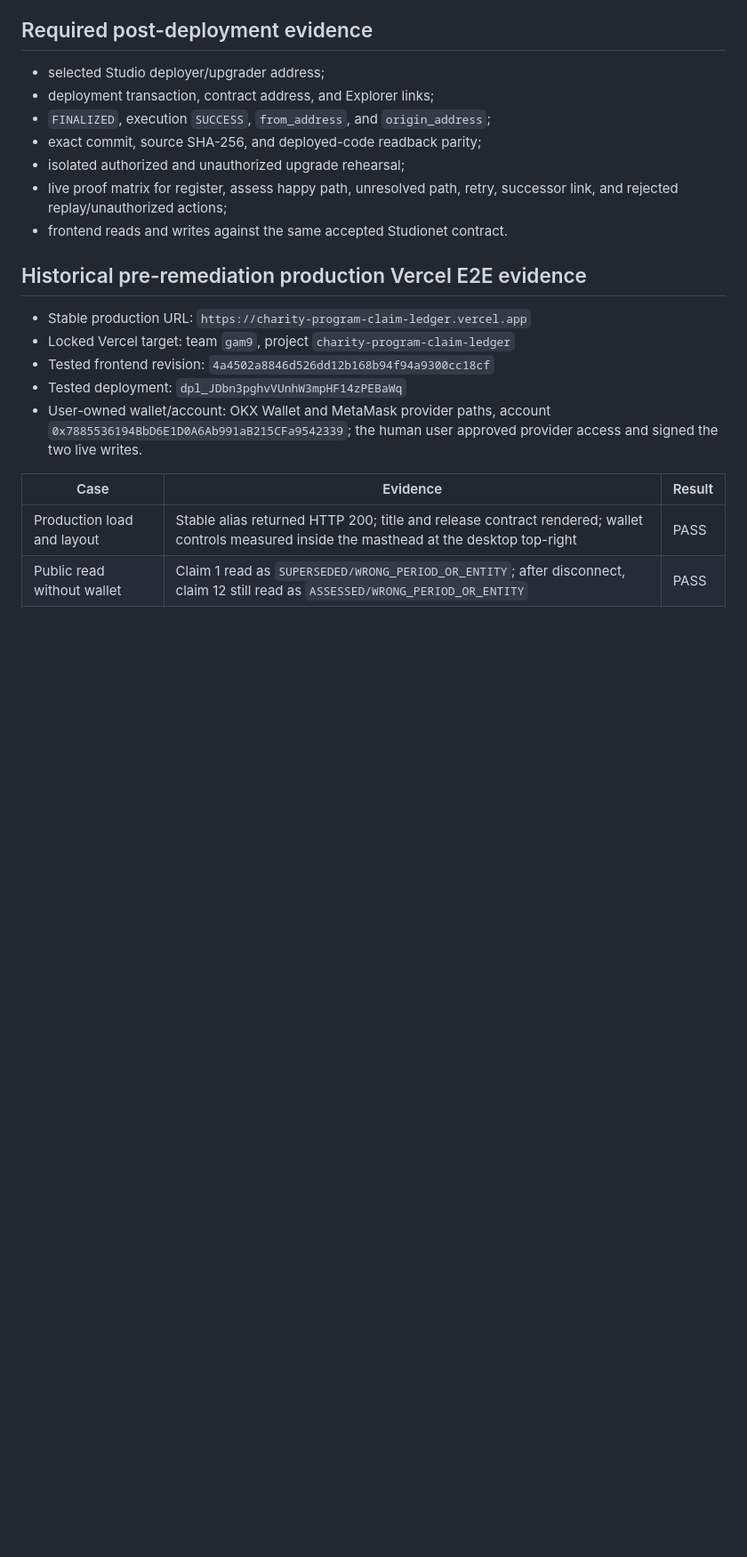
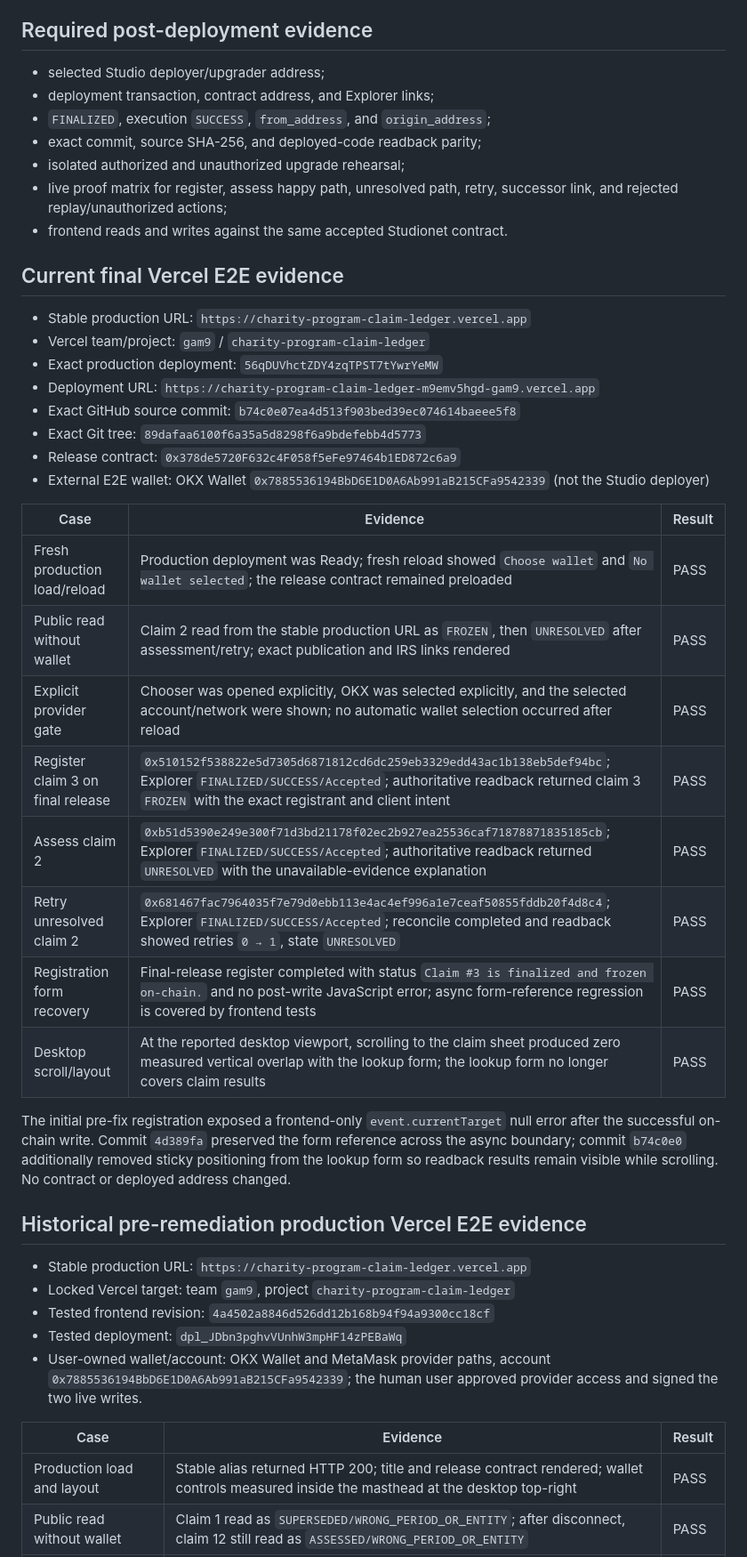
Before and after one commit to ldkfj/charity-program-claim-ledger, a Markdown page: docs/DEPLOYMENT.md, the part around the change. Shown at 89% size. GitHub-like rendering; blank space fills up the shorter version.

Commit message:
docs: record final Vercel E2E evidence

```diff
--- a/docs/DEPLOYMENT.md
+++ b/docs/DEPLOYMENT.md
@@ -143,6 +143,30 @@ If Studionet or its chain state resets, the old address and state cannot be reco
 - live proof matrix for register, assess happy path, unresolved path, retry, successor link, and rejected replay/unauthorized actions;
 - frontend reads and writes against the same accepted Studionet contract.
 
+## Current final Vercel E2E evidence
+
+- Stable production URL: `https://charity-program-claim-ledger.vercel.app`
+- Vercel team/project: `gam9` / `charity-program-claim-ledger`
+- Exact production deployment: `56qDUVhctZDY4zqTPST7tYwrYeMW`
+- Deployment URL: `https://charity-program-claim-ledger-m9emv5hgd-gam9.vercel.app`
+- Exact GitHub source commit: `b74c0e07ea4d513f903bed39ec074614baeee5f8`
+- Exact Git tree: `89dafaa6100f6a35a5d8298f6a9bdefebb4d5773`
+- Release contract: `0x378de5720F632c4F058f5eFe97464b1ED872c6a9`
+- External E2E wallet: OKX Wallet `0x7885536194BbD6E1D0A6Ab991aB215CFa9542339` (not the Studio deployer)
+
+| Case | Evidence | Result |
+|---|---|---|
+| Fresh production load/reload | Production deployment was Ready; fresh reload showed `Choose wallet` and `No wallet selected`; the release contract remained preloaded | PASS |
+| Public read without wallet | Claim 2 read from the stable production URL as `FROZEN`, then `UNRESOLVED` after assessment/retry; exact publication and IRS links rendered | PASS |
+| Explicit provider gate | Chooser was opened explicitly, OKX was selected explicitly, and the selected account/network were shown; no automatic wallet selection occurred after reload | PASS |
+| Register claim 3 on final release | `0x510152f538822e5d7305d6871812cd6dc259eb3329edd43ac1b138eb5def94bc`; Explorer `FINALIZED/SUCCESS/Accepted`; authoritative readback returned claim 3 `FROZEN` with the exact registrant and client intent | PASS |
+| Assess claim 2 | `0xb51d5390e249e300f71d3bd21178f02ec2b927ea25536caf71878871835185cb`; Explorer `FINALIZED/SUCCESS/Accepted`; authoritative readback returned `UNRESOLVED` with the unavailable-evidence explanation | PASS |
+| Retry unresolved claim 2 | `0x681467fac7964035f7e79d0ebb113e4ac4ef996a1e7ceaf50855fddb20f4d8c4`; Explorer `FINALIZED/SUCCESS/Accepted`; reconcile completed and readback showed retries `0 → 1`, state `UNRESOLVED` | PASS |
+| Registration form recovery | Final-release register completed with status `Claim #3 is finalized and frozen on-chain.` and no post-write JavaScript error; async form-reference regression is covered by frontend tests | PASS |
+| Desktop scroll/layout | At the reported desktop viewport, scrolling to the claim sheet produced zero measured vertical overlap with the lookup form; the lookup form no longer covers claim results | PASS |
+
+The initial pre-fix registration exposed a frontend-only `event.currentTarget` null error after the successful on-chain write. Commit `4d389fa` preserved the form reference across the async boundary; commit `b74c0e0` additionally removed sticky positioning from the lookup form so readback results remain visible while scrolling. No contract or deployed address changed.
+
 ## Historical pre-remediation production Vercel E2E evidence
 
 - Stable production URL: `https://charity-program-claim-ledger.vercel.app`
```
